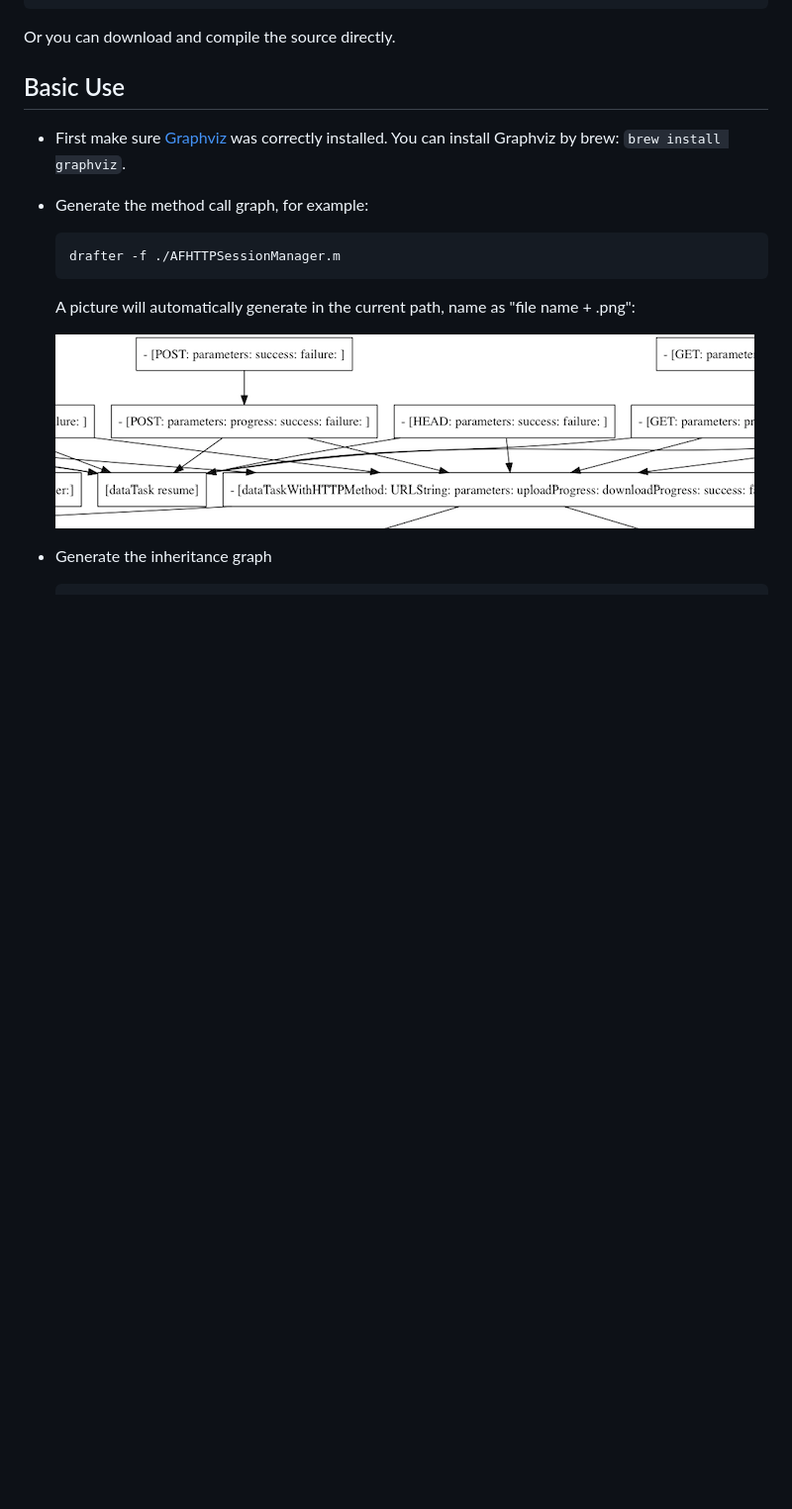
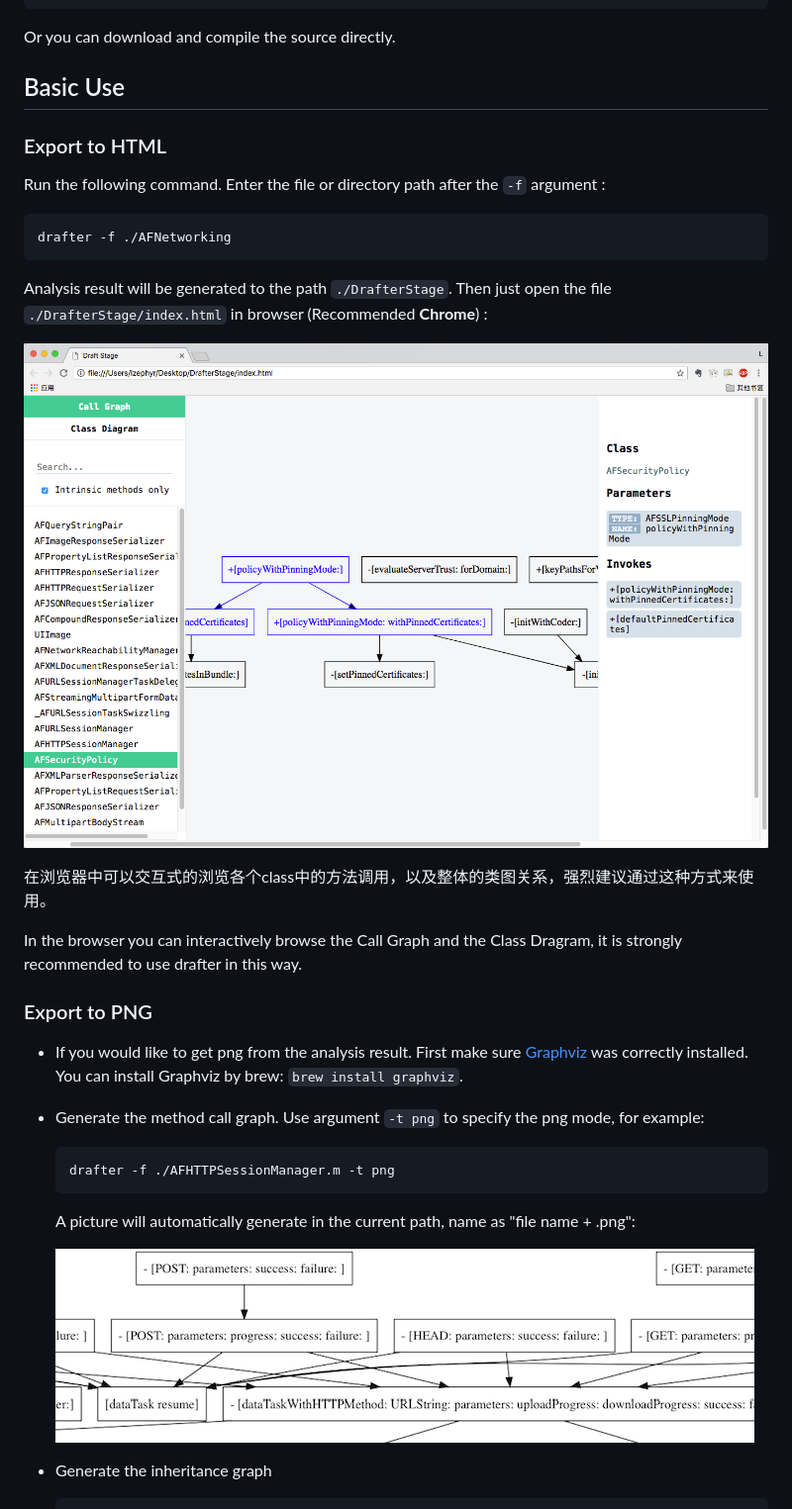
Before and after one commit to L-Zephyr/Drafter, a Markdown page: README.md, the part around the change printed below. Shown: that part at 99% size. Drawn GitHub-style; pictures changed too: .res/5.png (added); blank space fills up the shorter version.

````diff
--- a/README.md
+++ b/README.md
@@ -95,12 +117,30 @@ Or you can download and compile the source directly.
 
 ## Basic Use
 
-- First make sure [Graphviz](http://www.graphviz.org/Download_macos.php) was correctly installed. You can install Graphviz by brew: `brew install graphviz`.
+### Export to HTML
 
-- Generate the method call graph, for example:
+Run the following command. Enter the file or directory path after the `-f` argument :
+
+```shell
+drafter -f ./AFNetworking
+```
+
+Analysis result will be generated to the path `./DrafterStage`. Then just open the file `./DrafterStage/index.html` in browser (Recommended **Chrome**) :
+
+![1](./.res/5.png)
+
+在浏览器中可以交互式的浏览各个class中的方法调用，以及整体的类图关系，强烈建议通过这种方式来使用。
+
+In the browser you can interactively browse the Call Graph and the Class Dragram, it is strongly recommended to use drafter in this way.
+
+### Export to PNG
+
+- If you would like to get png from the analysis result. First make sure [Graphviz](http://www.graphviz.org/Download_macos.php) was correctly installed. You can install Graphviz by brew: `brew install graphviz`.
+
+- Generate the method call graph. Use argument `-t png` to specify the png mode, for example:
 
   ```shell
-  drafter -f ./AFHTTPSessionManager.m
+  drafter -f ./AFHTTPSessionManager.m -t png
   ```
 
   A picture will automatically generate in the current path, name as "file name + .png":
````
Also changed, not shown: other parts of README.md (+46 -20 lines).
